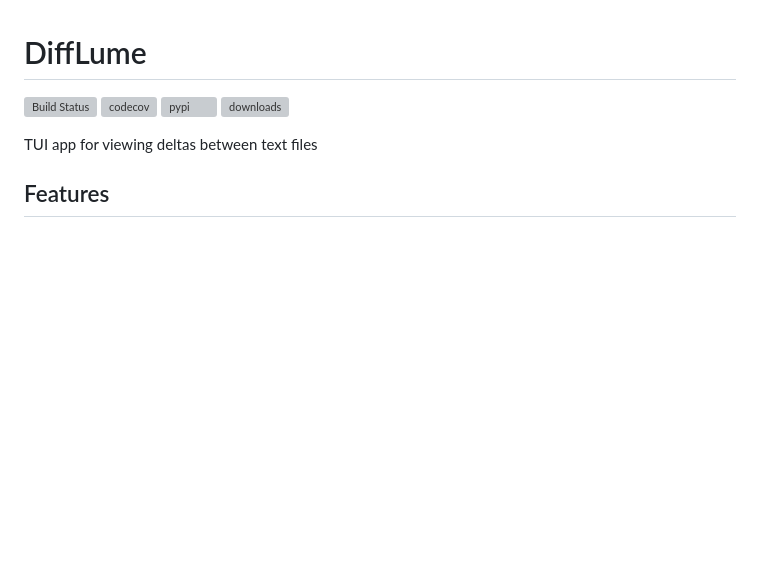
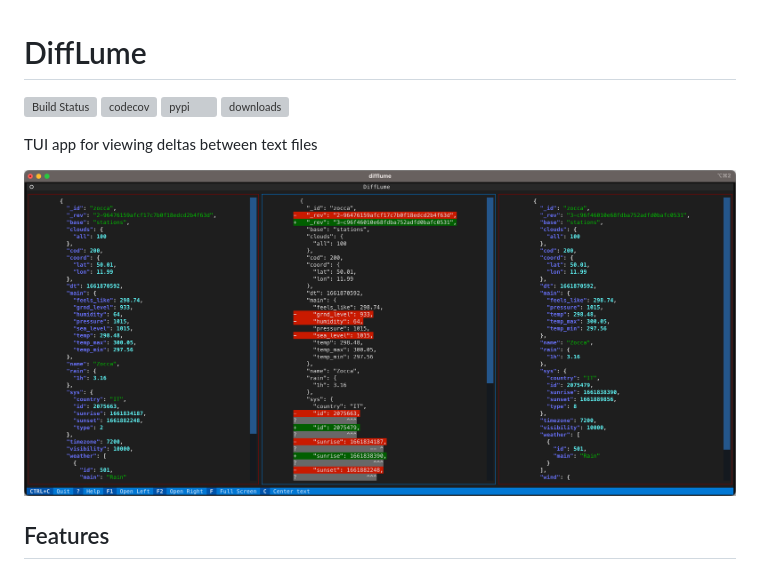
Before and after one commit to yakimka/DiffLume, a Markdown page: README.md, the part around the change. GitHub-like rendering; pictures changed too: assets/screenshot.png (added); blank space fills up the shorter version; grey boxes are pictures that could not be loaded.

Commit message:
Add screenshot (#21)

```diff
--- a/README.md
+++ b/README.md
@@ -7,6 +7,7 @@
 
 TUI app for viewing deltas between text files
 
+![screenshot](assets/screenshot.png)
 
 ## Features
 
```
